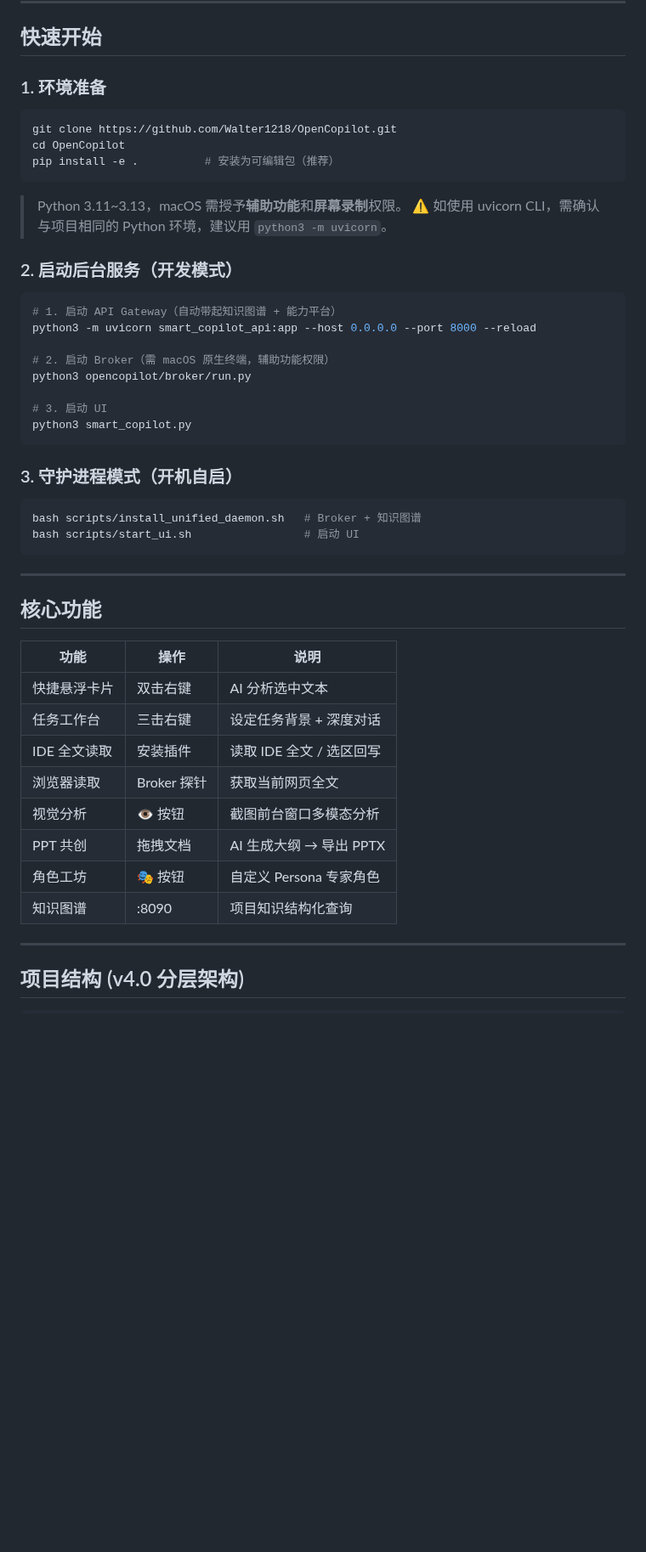
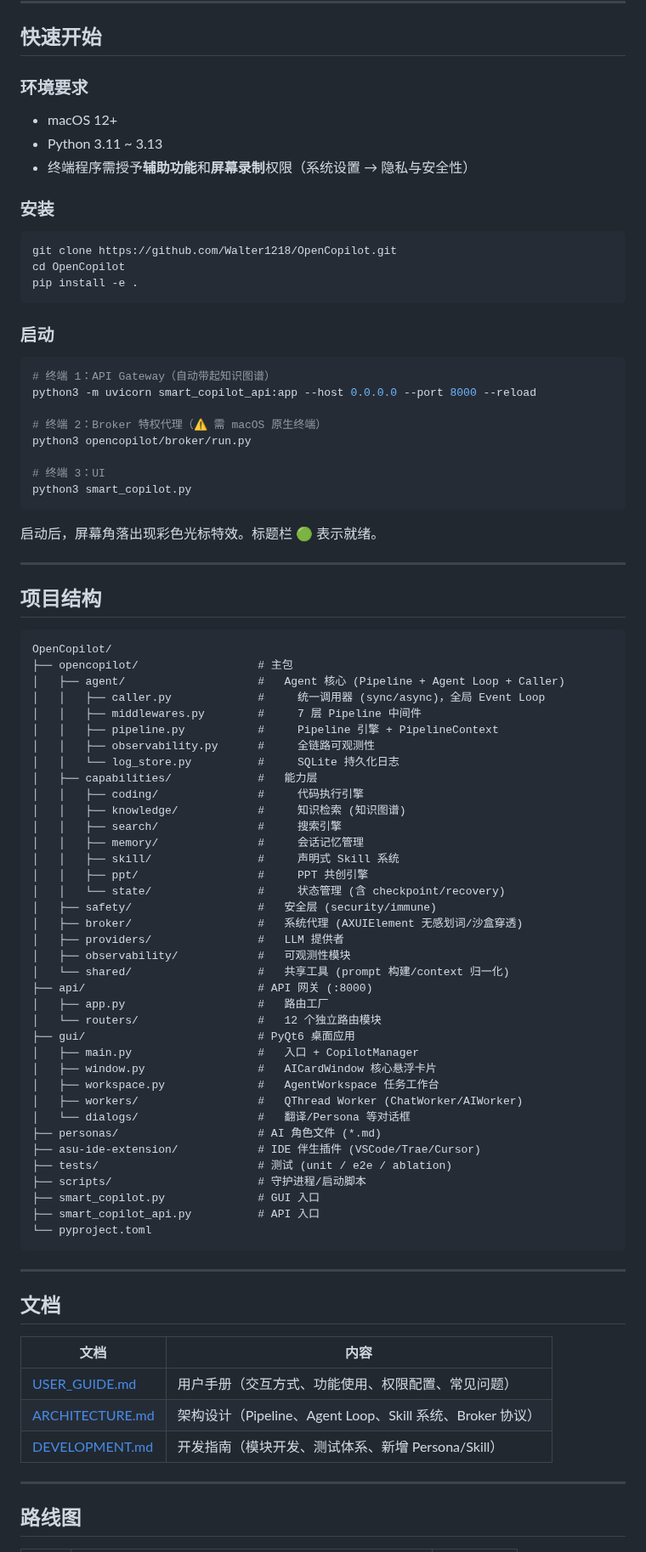
Before and after one commit to Walter1218/OpenCopilot, a Markdown page: README.md, the part around one of its changes. Shown at 85% size. Drawn GitHub-style; blank space fills up the shorter version.

Commit message:
docs: 重写 README，聚焦交互哲学和核心能力
- 新增交互哲学章节：三种交互姿态、零上下文切换设计原则
- 核心能力深度展开：Auto分析/翻译/代码解析/联动修订/PPT共创/多源上下文感知/角色工坊
- Pipeline + Agent Loop 设计决策说明
- 全链路可观测性简介
- 精简项目结构，突出关键模块职责

````diff
--- a/README.md
+++ b/README.md
@@ -54,53 +214,90 @@ OpenCopilot 是一个 macOS 桌面级 AI 助手，通过**鼠标右键**在任
 
 ## 快速开始
 
-### 1. 环境准备
+### 环境要求
+
+- macOS 12+
+- Python 3.11 ~ 3.13
+- 终端程序需授予**辅助功能**和**屏幕录制**权限（系统设置 → 隐私与安全性）
+
+### 安装
 
 ```bash
 git clone https://github.com/Walter1218/OpenCopilot.git
 cd OpenCopilot
-pip install -e .          # 安装为可编辑包（推荐）
+pip install -e .
 ```
 
-> Python 3.11~3.13，macOS 需授予**辅助功能**和**屏幕录制**权限。
-> ⚠️ 如使用 uvicorn CLI，需确认与项目相同的 Python 环境，建议用 `python3 -m uvicorn`。
-
-### 2. 启动后台服务（开发模式）
+### 启动
 
 ```bash
-# 1. 启动 API Gateway（自动带起知识图谱 + 能力平台）
+# 终端 1：API Gateway（自动带起知识图谱）
 python3 -m uvicorn smart_copilot_api:app --host 0.0.0.0 --port 8000 --reload
 
-# 2. 启动 Broker（需 macOS 原生终端，辅助功能权限）
+# 终端 2：Broker 特权代理（⚠️ 需 macOS 原生终端）
 python3 opencopilot/broker/run.py
 
-# 3. 启动 UI
+# 终端 3：UI
 python3 smart_copilot.py
 ```
 
-### 3. 守护进程模式（开机自启）
+启动后，屏幕角落出现彩色光标特效。标题栏 🟢 表示就绪。
 
-```bash
-bash scripts/install_unified_daemon.sh   # Broker + 知识图谱
-bash scripts/start_ui.sh                 # 启动 UI
+---
+
+## 项目结构
+
+```
+OpenCopilot/
+├── opencopilot/                  # 主包
+│   ├── agent/                    #   Agent 核心 (Pipeline + Agent Loop + Caller)
+│   │   ├── caller.py             #     统一调用器 (sync/async)，全局 Event Loop
+│   │   ├── middlewares.py        #     7 层 Pipeline 中间件
+│   │   ├── pipeline.py           #     Pipeline 引擎 + PipelineContext
+│   │   ├── observability.py      #     全链路可观测性
+│   │   └── log_store.py          #     SQLite 持久化日志
+│   ├── capabilities/             #   能力层
+│   │   ├── coding/               #     代码执行引擎
+│   │   ├── knowledge/            #     知识检索 (知识图谱)
+│   │   ├── search/               #     搜索引擎
+│   │   ├── memory/               #     会话记忆管理
+│   │   ├── skill/                #     声明式 Skill 系统
+│   │   ├── ppt/                  #     PPT 共创引擎
+│   │   └── state/                #     状态管理 (含 checkpoint/recovery)
+│   ├── safety/                   #   安全层 (security/immune)
+│   ├── broker/                   #   系统代理 (AXUIElement 无感划词/沙盒穿透)
+│   ├── providers/                #   LLM 提供者
+│   ├── observability/            #   可观测性模块
+│   └── shared/                   #   共享工具 (prompt 构建/context 归一化)
+├── api/                          # API 网关 (:8000)
+│   ├── app.py                    #   路由工厂
+│   └── routers/                  #   12 个独立路由模块
+├── gui/                          # PyQt6 桌面应用
+│   ├── main.py                   #   入口 + CopilotManager
+│   ├── window.py                 #   AICardWindow 核心悬浮卡片
+│   ├── workspace.py              #   AgentWorkspace 任务工作台
+│   ├── workers/                  #   QThread Worker (ChatWorker/AIWorker)
+│   └── dialogs/                  #   翻译/Persona 等对话框
+├── personas/                     # AI 角色文件 (*.md)
+├── asu-ide-extension/            # IDE 伴生插件 (VSCode/Trae/Cursor)
+├── tests/                        # 测试 (unit / e2e / ablation)
+├── scripts/                      # 守护进程/启动脚本
+├── smart_copilot.py              # GUI 入口
+├── smart_copilot_api.py          # API 入口
+└── pyproject.toml
 ```
 
 ---
 
-## 核心功能
+## 文档
 
-| 功能 | 操作 | 说明 |
-|------|------|------|
-| 快捷悬浮卡片 | 双击右键 | AI 分析选中文本 |
-| 任务工作台 | 三击右键 | 设定任务背景 + 深度对话 |
-| IDE 全文读取 | 安装插件 | 读取 IDE 全文 / 选区回写 |
-| 浏览器读取 | Broker 探针 | 获取当前网页全文 |
-| 视觉分析 | 👁️ 按钮 | 截图前台窗口多模态分析 |
-| PPT 共创 | 拖拽文档 | AI 生成大纲 → 导出 PPTX |
-| 角色工坊 | 🎭 按钮 | 自定义 Persona 专家角色 |
-| 知识图谱 | :8090 | 项目知识结构化查询 |
+| 文档 | 内容 |
+|------|------|
+| [USER_GUIDE.md](USER_GUIDE.md) | 用户手册（交互方式、功能使用、权限配置、常见问题） |
+| [ARCHITECTURE.md](ARCHITECTURE.md) | 架构设计（Pipeline、Agent Loop、Skill 系统、Broker 协议） |
+| [DEVELOPMENT.md](DEVELOPMENT.md) | 开发指南（模块开发、测试体系、新增 Persona/Skill） |
 
 ---
 
-## 项目结构 (v4.0 分层架构)
+## 路线图
 
````
Also changed, not shown: other parts of README.md (+210 -91 lines).
